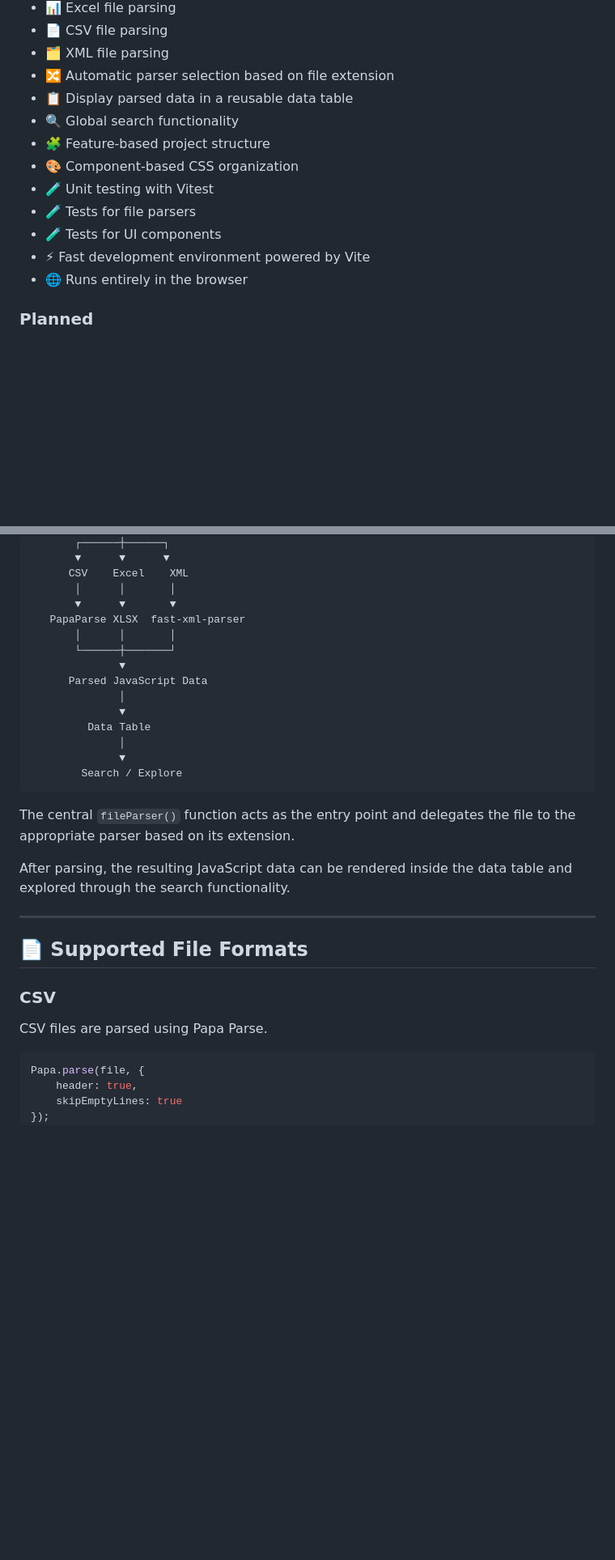
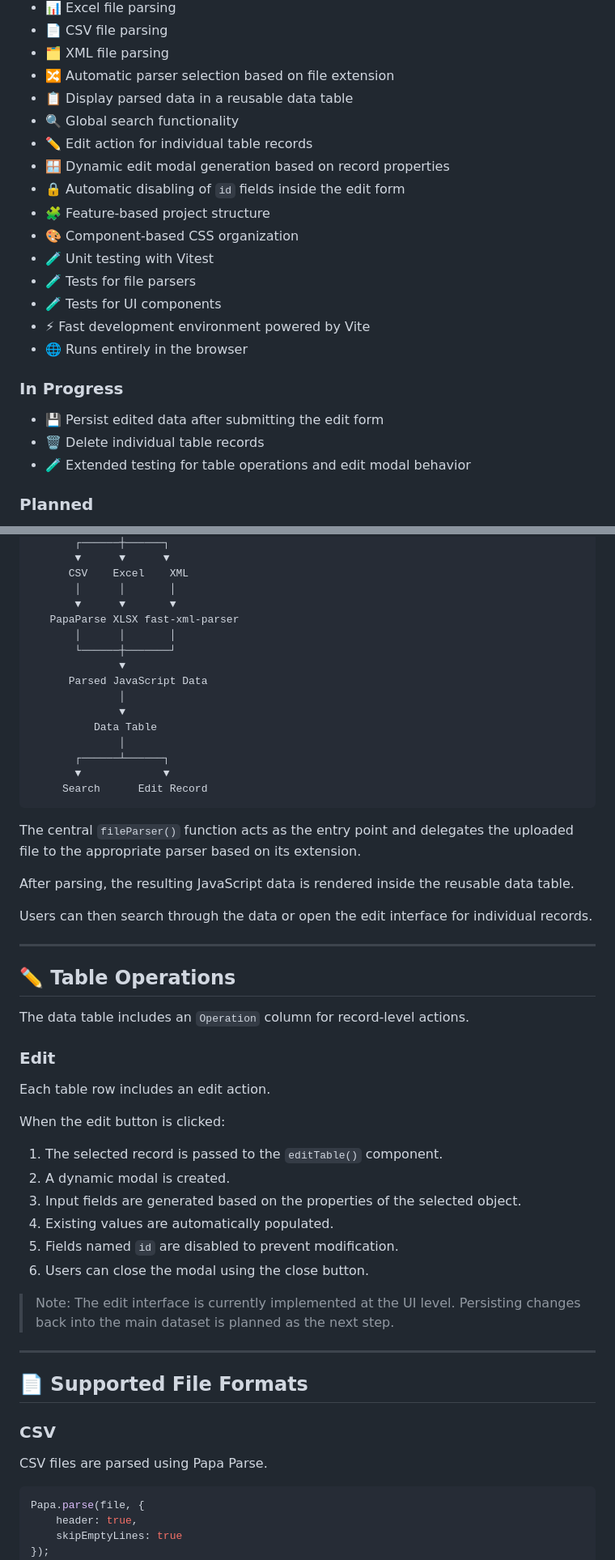
Before and after one commit to amin83th/data-explorer-js, a Markdown page: README.md, 2 parts joined by grey strips. Shown at 81% size. Drawn GitHub-style; blank space fills up the shorter version.

Commit message:
docs: Update README.md

````diff
--- a/README.md
+++ b/README.md
@@ -37,6 +45,9 @@ Files can be selected through the file picker or dragged and dropped into the ap
 * 🔀 Automatic parser selection based on file extension
 * 📋 Display parsed data in a reusable data table
 * 🔍 Global search functionality
+* ✏️ Edit action for individual table records
+* 🪟 Dynamic edit modal generation based on record properties
+* 🔒 Automatic disabling of `id` fields inside the edit form
 * 🧩 Feature-based project structure
 * 🎨 Component-based CSS organization
 * 🧪 Unit testing with Vitest
@@ -44,6 +55,12 @@ Files can be selected through the file picker or dragged and dropped into the ap
 * 🧪 Tests for UI components
 * ⚡ Fast development environment powered by Vite
 * 🌐 Runs entirely in the browser
+
+### In Progress
+
+* 💾 Persist edited data after submitting the edit form
+* 🗑️ Delete individual table records
+* 🧪 Extended testing for table operations and edit modal behavior
 
 ### Planned
 
@@ -225,22 +251,46 @@ User selects or drops a file
       CSV    Excel    XML
        │      │       │
        ▼      ▼       ▼
-   PapaParse XLSX  fast-xml-parser
+   PapaParse XLSX fast-xml-parser
        │      │       │
        └──────┼───────┘
               ▼
       Parsed JavaScript Data
               │
               ▼
-         Data Table
+          Data Table
               │
-              ▼
-        Search / Explore
+       ┌──────┴──────┐
+       ▼             ▼
+     Search      Edit Record
 ```
 
-The central `fileParser()` function acts as the entry point and delegates the file to the appropriate parser based on its extension.
+The central `fileParser()` function acts as the entry point and delegates the uploaded file to the appropriate parser based on its extension.
 
-After parsing, the resulting JavaScript data can be rendered inside the data table and explored through the search functionality.
+After parsing, the resulting JavaScript data is rendered inside the reusable data table.
+
+Users can then search through the data or open the edit interface for individual records.
+
+---
+
+## ✏️ Table Operations
+
+The data table includes an `Operation` column for record-level actions.
+
+### Edit
+
+Each table row includes an edit action.
+
+When the edit button is clicked:
+
+1. The selected record is passed to the `editTable()` component.
+2. A dynamic modal is created.
+3. Input fields are generated based on the properties of the selected object.
+4. Existing values are automatically populated.
+5. Fields named `id` are disabled to prevent modification.
+6. Users can close the modal using the close button.
+
+> Note: The edit interface is currently implemented at the UI level. Persisting changes back into the main dataset is planned as the next step.
 
 ---
 
@@ -250,7 +300,7 @@ After parsing, the resulting JavaScript data can be rendered inside the data tab
 
 CSV files are parsed using Papa Parse.
 
-```js
+```javascript
 Papa.parse(file, {
     header: true,
     skipEmptyLines: true
````
Also changed, not shown: other parts of README.md (+57 -16 lines).
